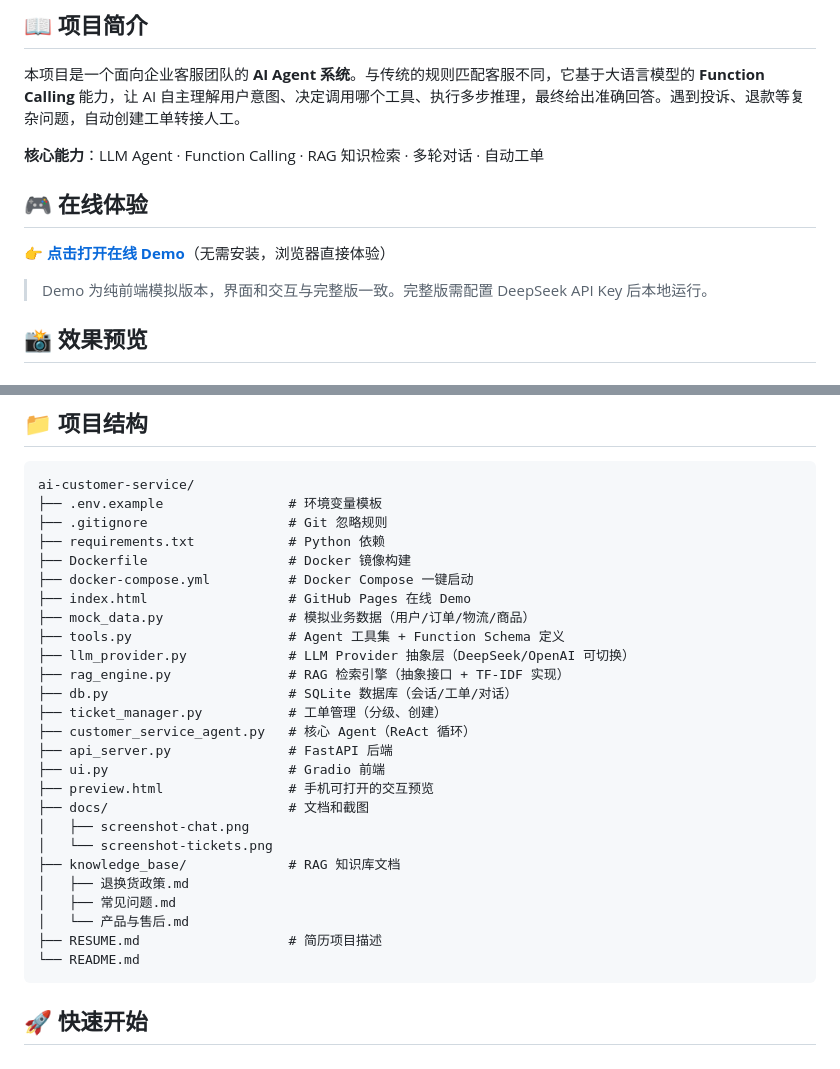
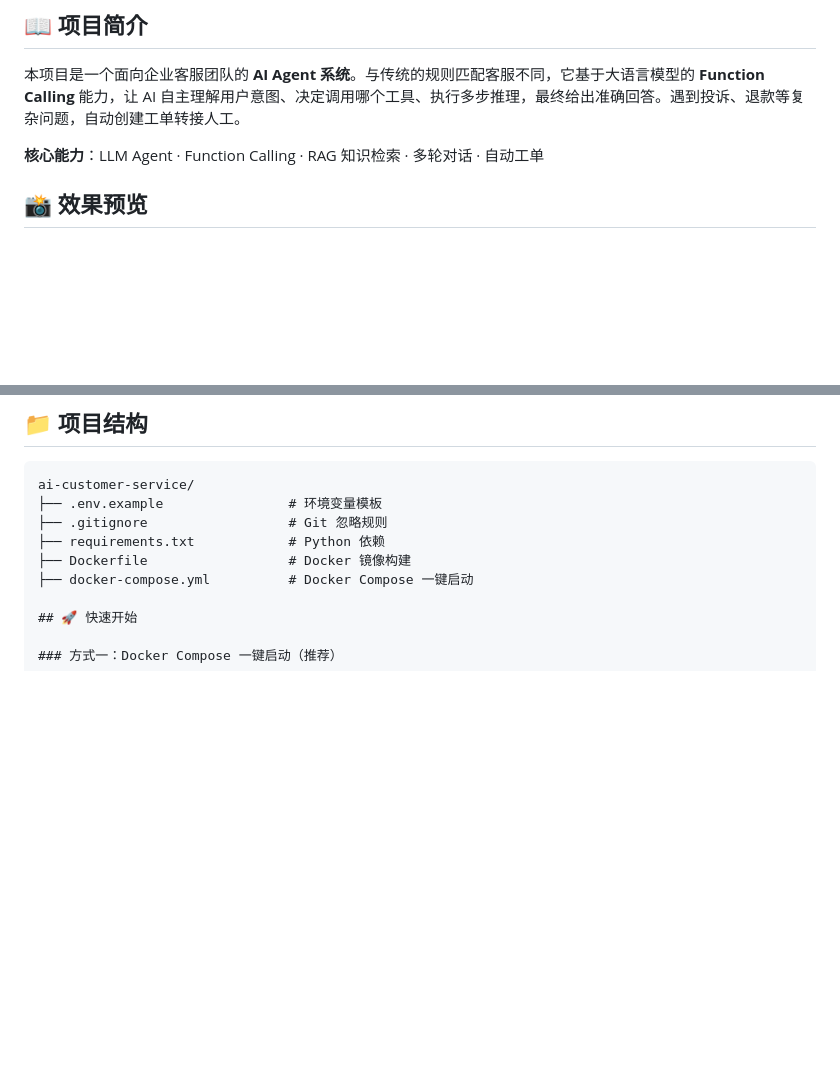
Before and after one commit to BD0220/ai-customer-service, a Markdown page: README.md, 2 parts joined by grey strips. Rendered like a GitHub page; blank space fills up the shorter version.

Commit message:
Remove online demo links

````diff
--- a/README.md
+++ b/README.md
@@ -16,11 +15,6 @@
 
 **核心能力**：LLM Agent · Function Calling · RAG 知识检索 · 多轮对话 · 自动工单
 
-## 🎮 在线体验
-
-👉 **[点击打开在线 Demo](https://bd0220.github.io/ai-customer-service/)**（无需安装，浏览器直接体验）
-
-> Demo 为纯前端模拟版本，界面和交互与完整版一致。完整版需配置 DeepSeek API Key 后本地运行。
 
 ## 📸 效果预览
 
@@ -153,27 +147,6 @@ ai-customer-service/
 ├── requirements.txt            # Python 依赖
 ├── Dockerfile                  # Docker 镜像构建
 ├── docker-compose.yml          # Docker Compose 一键启动
-├── index.html                  # GitHub Pages 在线 Demo
-├── mock_data.py                # 模拟业务数据（用户/订单/物流/商品）
-├── tools.py                    # Agent 工具集 + Function Schema 定义
-├── llm_provider.py             # LLM Provider 抽象层（DeepSeek/OpenAI 可切换）
-├── rag_engine.py               # RAG 检索引擎（抽象接口 + TF-IDF 实现）
-├── db.py                       # SQLite 数据库（会话/工单/对话）
-├── ticket_manager.py           # 工单管理（分级、创建）
-├── customer_service_agent.py   # 核心 Agent（ReAct 循环）
-├── api_server.py               # FastAPI 后端
-├── ui.py                       # Gradio 前端
-├── preview.html                # 手机可打开的交互预览
-├── docs/                       # 文档和截图
-│   ├── screenshot-chat.png
-│   └── screenshot-tickets.png
-├── knowledge_base/             # RAG 知识库文档
-│   ├── 退换货政策.md
-│   ├── 常见问题.md
-│   └── 产品与售后.md
-├── RESUME.md                   # 简历项目描述
-└── README.md
-```
 
 ## 🚀 快速开始
 
````
Also changed, not shown: other parts of README.md (+0 -1 lines).
